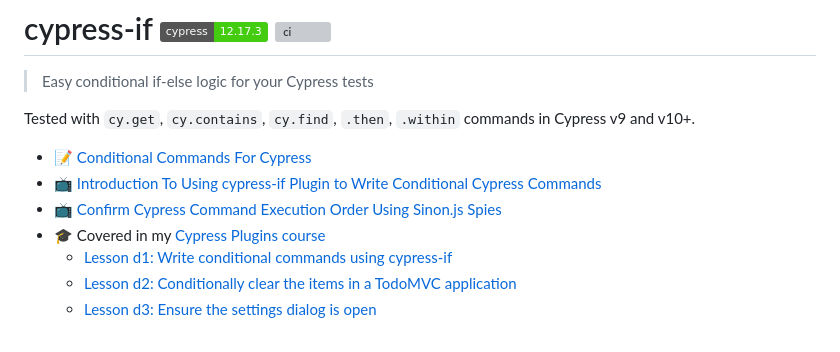
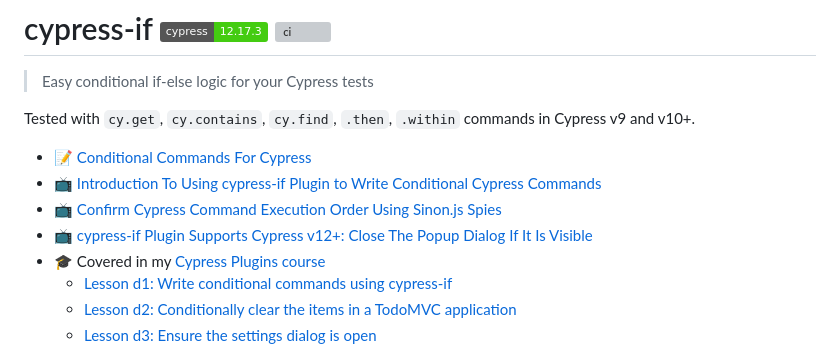
Before and after one commit to bahmutov/cypress-if, a Markdown page: README.md, the part around the change. Rendered like a GitHub page; badges without logos; grey boxes are pictures that could not be loaded.

Commit message:
add link to another video [skip ci]

```diff
--- a/README.md
+++ b/README.md
@@ -7,6 +7,7 @@ Tested with `cy.get`, `cy.contains`, `cy.find`, `.then`, `.within` commands in C
 - 📝 [Conditional Commands For Cypress](https://glebbahmutov.com/blog/cypress-if/)
 - 📺 [Introduction To Using cypress-if Plugin to Write Conditional Cypress Commands](https://youtu.be/TVwU0OvrVUA)
 - 📺 [Confirm Cypress Command Execution Order Using Sinon.js Spies](https://youtu.be/RTzJu44yAc8)
+- 📺 [cypress-if Plugin Supports Cypress v12+: Close The Popup Dialog If It Is Visible](https://youtu.be/PLP5Bq7KHTk)
 - 🎓 Covered in my [Cypress Plugins course](https://cypress.tips/courses/cypress-plugins)
   - [Lesson d1: Write conditional commands using cypress-if](https://cypress.tips/courses/cypress-plugins/lessons/d1)
   - [Lesson d2: Conditionally clear the items in a TodoMVC application](https://cypress.tips/courses/cypress-plugins/lessons/d2)
```
